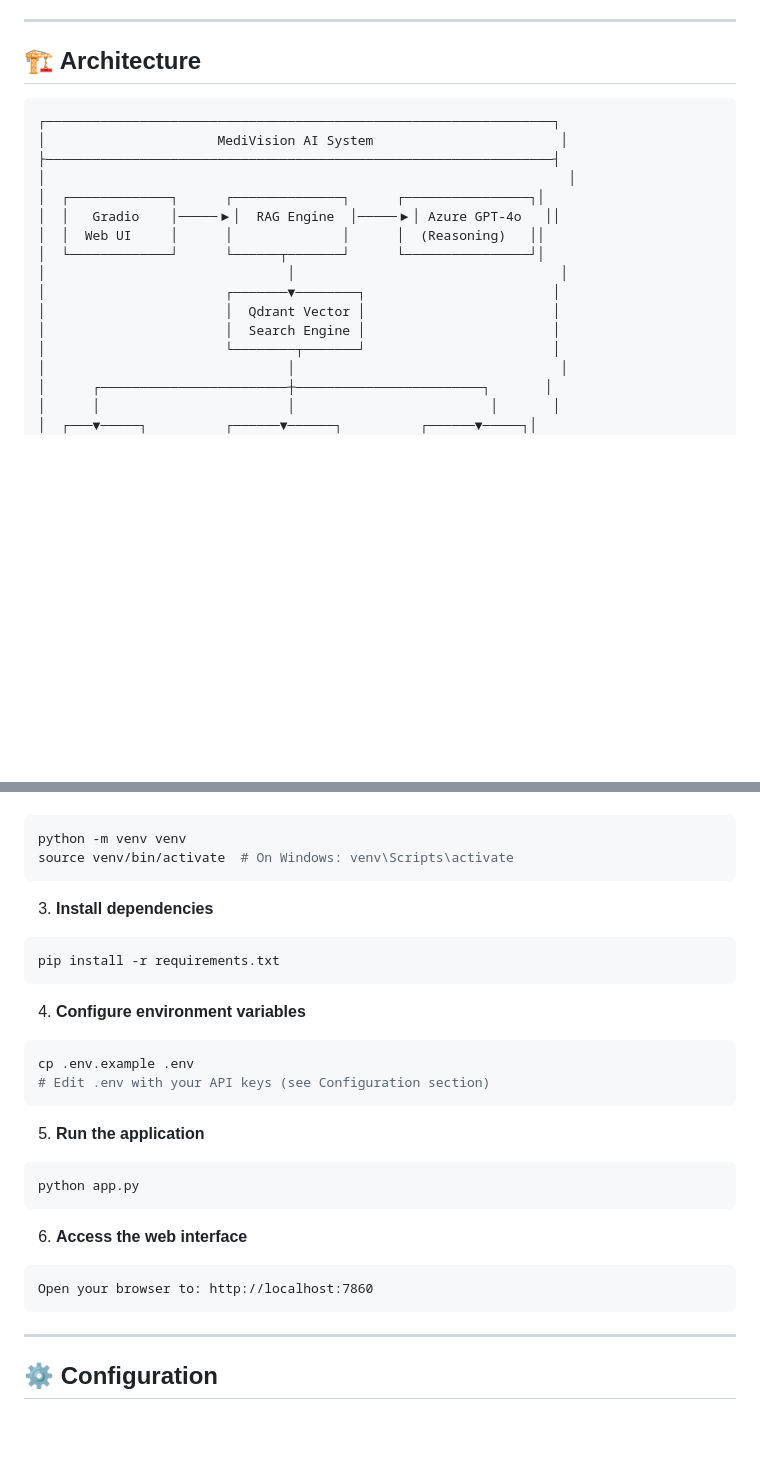
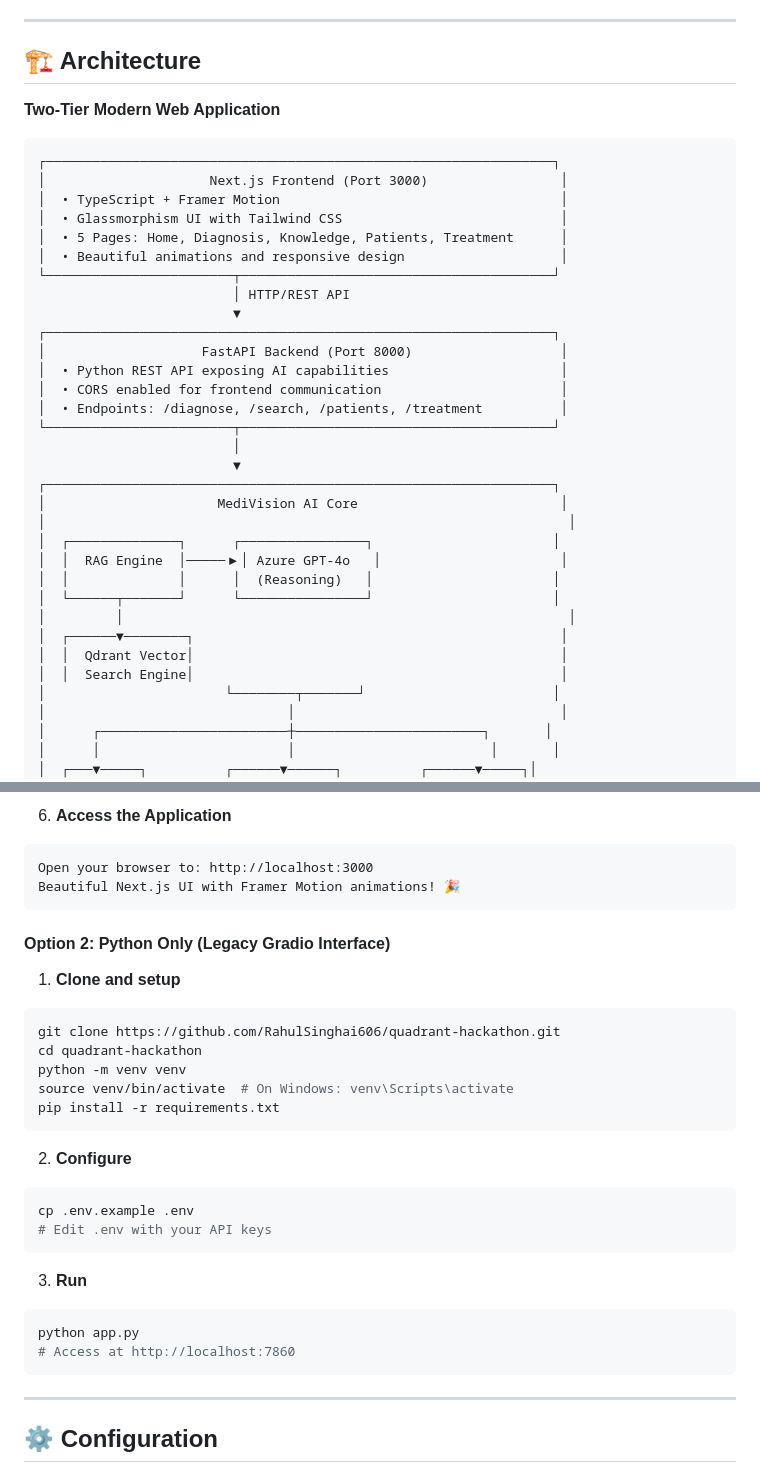
Before and after one commit to RahulSinghai606/quadrant-hackathon, a Markdown page: README.md, 2 parts joined by grey strips. Drawn GitHub-style; blank space fills up the shorter version.

````diff
--- a/README.md
+++ b/README.md
@@ -35,19 +35,37 @@ A revolutionary AI-powered healthcare system combining **vector search**, **long
 
 ## 🏗️ Architecture
 
+**Two-Tier Modern Web Application**
+
 ```
 ┌─────────────────────────────────────────────────────────────────┐
-│                      MediVision AI System                        │
-├─────────────────────────────────────────────────────────────────┤
+│                     Next.js Frontend (Port 3000)                 │
+│  • TypeScript + Framer Motion                                    │
+│  • Glassmorphism UI with Tailwind CSS                            │
+│  • 5 Pages: Home, Diagnosis, Knowledge, Patients, Treatment      │
+│  • Beautiful animations and responsive design                    │
+└────────────────────────┬────────────────────────────────────────┘
+                         │ HTTP/REST API
+                         ▼
+┌─────────────────────────────────────────────────────────────────┐
+│                    FastAPI Backend (Port 8000)                   │
+│  • Python REST API exposing AI capabilities                      │
+│  • CORS enabled for frontend communication                       │
+│  • Endpoints: /diagnose, /search, /patients, /treatment          │
+└────────────────────────┬────────────────────────────────────────┘
+                         │
+                         ▼
+┌─────────────────────────────────────────────────────────────────┐
+│                      MediVision AI Core                          │
 │                                                                   │
-│  ┌─────────────┐      ┌──────────────┐      ┌────────────────┐│
-│  │   Gradio    │─────▶│  RAG Engine  │─────▶│ Azure GPT-4o   ││
-│  │  Web UI     │      │              │      │  (Reasoning)   ││
-│  └─────────────┘      └──────┬───────┘      └────────────────┘│
-│                               │                                  │
-│                       ┌───────▼────────┐                        │
-│                       │  Qdrant Vector │                        │
-│                       │  Search Engine │                        │
+│  ┌──────────────┐      ┌────────────────┐                       │
+│  │  RAG Engine  │─────▶│ Azure GPT-4o   │                       │
+│  │              │      │  (Reasoning)   │                       │
+│  └──────┬───────┘      └────────────────┘                       │
+│         │                                                         │
+│  ┌──────▼────────┐                                               │
+│  │  Qdrant Vector│                                               │
+│  │  Search Engine│                                               │
 │                       └────────┬───────┘                        │
 │                               │                                  │
 │      ┌────────────────────────┼────────────────────────┐       │
@@ -127,26 +194,30 @@ cd quadrant-hackathon
+6. **Access the Application**
+```
+Open your browser to: http://localhost:3000
+Beautiful Next.js UI with Framer Motion animations! 🎉
+```
+
+#### Option 2: Python Only (Legacy Gradio Interface)
+
+1. **Clone and setup**
+```bash
+git clone https://github.com/RahulSinghai606/quadrant-hackathon.git
+cd quadrant-hackathon
 python -m venv venv
 source venv/bin/activate  # On Windows: venv\Scripts\activate
-```
-
-3. **Install dependencies**
-```bash
 pip install -r requirements.txt
 ```
 
-4. **Configure environment variables**
+2. **Configure**
 ```bash
 cp .env.example .env
-# Edit .env with your API keys (see Configuration section)
+# Edit .env with your API keys
 ```
 
-5. **Run the application**
+3. **Run**
 ```bash
 python app.py
-```
-
-6. **Access the web interface**
-```
-Open your browser to: http://localhost:7860
+# Access at http://localhost:7860
 ```
 
 ---
````
Also changed, not shown: other parts of README.md (+92 -11 lines).
